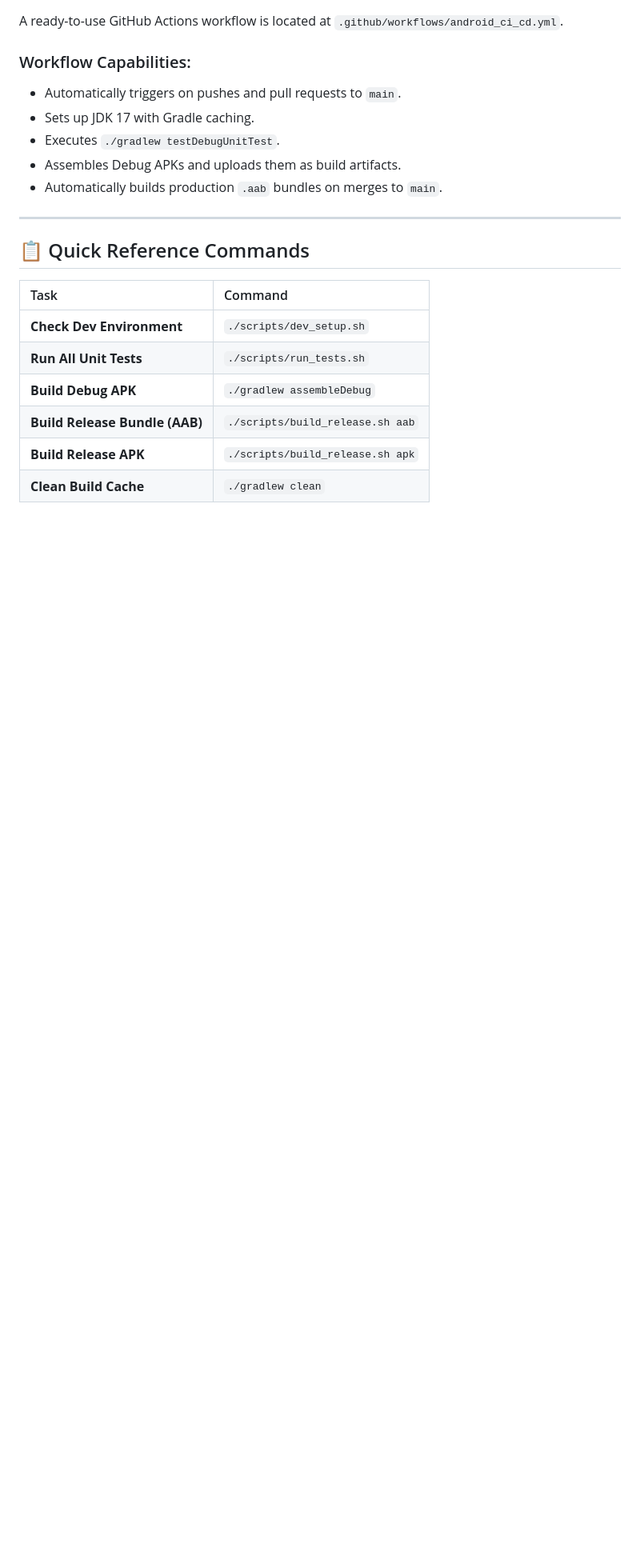
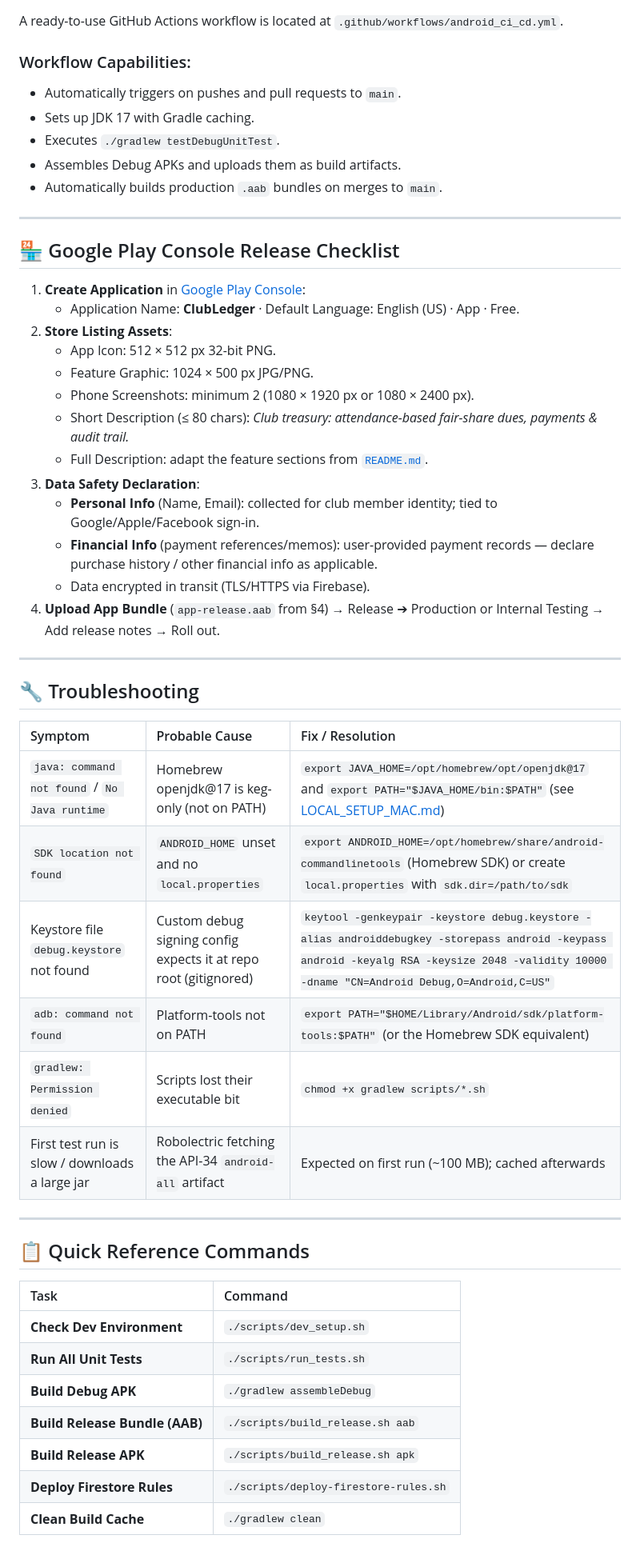
Before and after one commit to TRANTANKHOA/ClubLedger, a Markdown page: DEPLOYMENT.md, the part around one of its changes. Shown at 80% size. Drawn GitHub-style; blank space fills up the shorter version.

```diff
--- a/DEPLOYMENT.md
+++ b/DEPLOYMENT.md
@@ -136,6 +151,37 @@ A ready-to-use GitHub Actions workflow is located at `.github/workflows/android_
 
 ---
 
+## 🏪 Google Play Console Release Checklist
+
+1. **Create Application** in [Google Play Console](https://play.google.com/console):
+   - Application Name: **ClubLedger** · Default Language: English (US) · App · Free.
+2. **Store Listing Assets**:
+   - App Icon: 512 × 512 px 32-bit PNG.
+   - Feature Graphic: 1024 × 500 px JPG/PNG.
+   - Phone Screenshots: minimum 2 (1080 × 1920 px or 1080 × 2400 px).
+   - Short Description (≤ 80 chars): *Club treasury: attendance-based fair-share dues, payments & audit trail.*
+   - Full Description: adapt the feature sections from [`README.md`](README.md).
+3. **Data Safety Declaration**:
+   - **Personal Info** (Name, Email): collected for club member identity; tied to Google/Apple/Facebook sign-in.
+   - **Financial Info** (payment references/memos): user-provided payment records — declare purchase history / other financial info as applicable.
+   - Data encrypted in transit (TLS/HTTPS via Firebase).
+4. **Upload App Bundle** (`app-release.aab` from §4) → Release ➔ Production or Internal Testing → Add release notes → Roll out.
+
+---
+
+## 🔧 Troubleshooting
+
+| Symptom | Probable Cause | Fix / Resolution |
+| :--- | :--- | :--- |
+| `java: command not found` / `No Java runtime` | Homebrew openjdk@17 is keg-only (not on PATH) | `export JAVA_HOME=/opt/homebrew/opt/openjdk@17` and `export PATH="$JAVA_HOME/bin:$PATH"` (see [LOCAL_SETUP_MAC.md](LOCAL_SETUP_MAC.md)) |
+| `SDK location not found` | `ANDROID_HOME` unset and no `local.properties` | `export ANDROID_HOME=/opt/homebrew/share/android-commandlinetools` (Homebrew SDK) or create `local.properties` with `sdk.dir=/path/to/sdk` |
+| Keystore file `debug.keystore` not found | Custom debug signing config expects it at repo root (gitignored) | `keytool -genkeypair -keystore debug.keystore -alias androiddebugkey -storepass android -keypass android -keyalg RSA -keysize 2048 -validity 10000 -dname "CN=Android Debug,O=Android,C=US"` |
+| `adb: command not found` | Platform-tools not on PATH | `export PATH="$HOME/Library/Android/sdk/platform-tools:$PATH"` (or the Homebrew SDK equivalent) |
+| `gradlew: Permission denied` | Scripts lost their executable bit | `chmod +x gradlew scripts/*.sh` |
+| First test run is slow / downloads a large jar | Robolectric fetching the API-34 `android-all` artifact | Expected on first run (~100 MB); cached afterwards |
+
+---
+
 ## 📋 Quick Reference Commands
 
 | Task | Command |
@@ -145,4 +191,5 @@ A ready-to-use GitHub Actions workflow is located at `.github/workflows/android_
 | **Build Debug APK** | `./gradlew assembleDebug` |
 | **Build Release Bundle (AAB)** | `./scripts/build_release.sh aab` |
 | **Build Release APK** | `./scripts/build_release.sh apk` |
+| **Deploy Firestore Rules** | `./scripts/deploy-firestore-rules.sh` |
 | **Clean Build Cache** | `./gradlew clean` |
```
Also changed, not shown: other parts of DEPLOYMENT.md (+17 -2 lines), LOCAL_SETUP_MAC.md (added, +104 -0 lines), README.md (+14 -2 lines).
